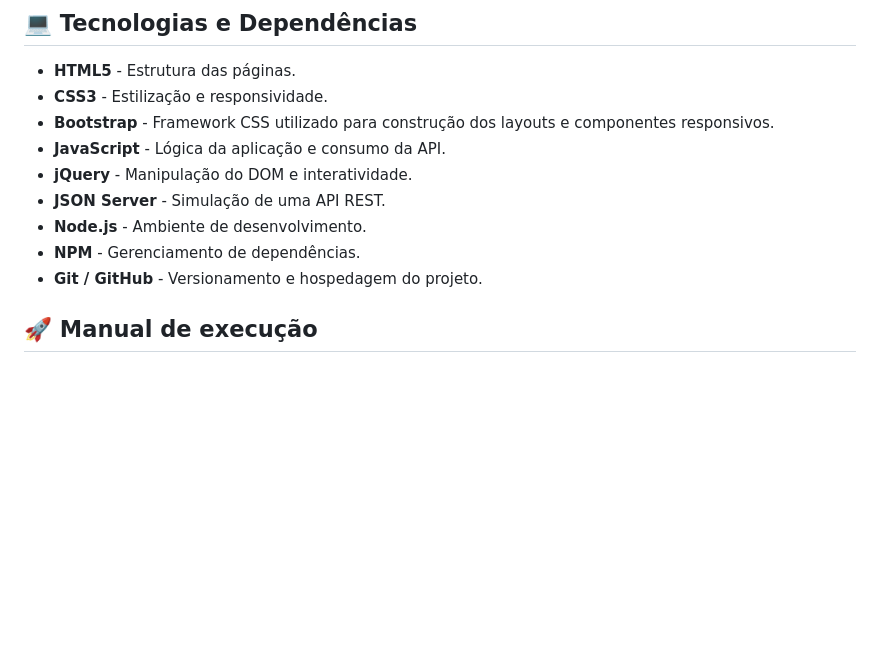
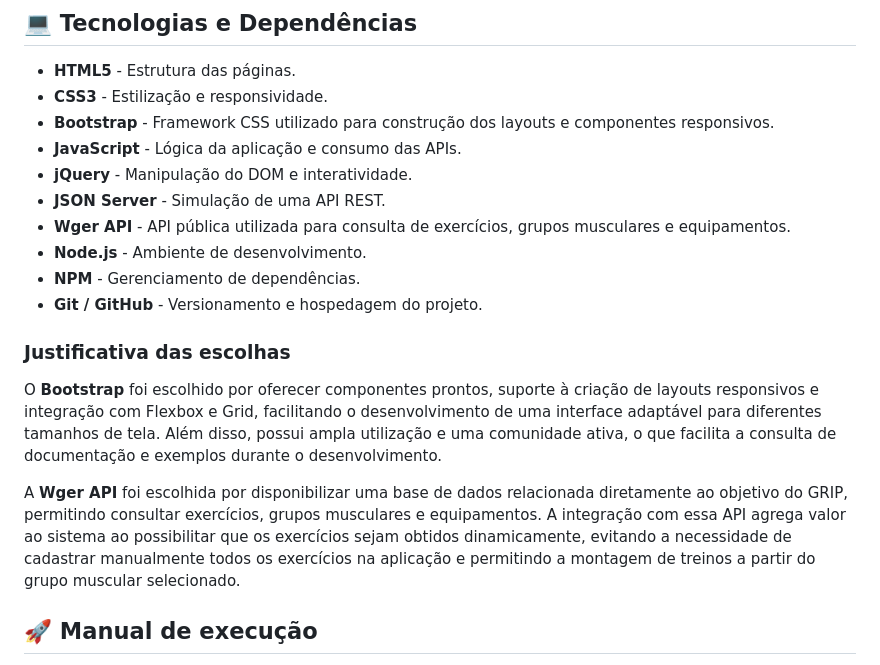
Before and after one commit to leonardo-lopes-dz/projeto-grip, a Markdown page: README.md, the part around the change. Drawn GitHub-style; blank space fills up the shorter version.

```diff
--- a/README.md
+++ b/README.md
@@ -35,12 +35,19 @@ https://SEU-USUARIO.github.io/grip/
 * **HTML5** - Estrutura das páginas.
 * **CSS3** - Estilização e responsividade.
 * **Bootstrap** - Framework CSS utilizado para construção dos layouts e componentes responsivos.
-* **JavaScript** - Lógica da aplicação e consumo da API.
+* **JavaScript** - Lógica da aplicação e consumo das APIs.
 * **jQuery** - Manipulação do DOM e interatividade.
 * **JSON Server** - Simulação de uma API REST.
+* **Wger API** - API pública utilizada para consulta de exercícios, grupos musculares e equipamentos.
 * **Node.js** - Ambiente de desenvolvimento.
 * **NPM** - Gerenciamento de dependências.
 * **Git / GitHub** - Versionamento e hospedagem do projeto.
+
+### Justificativa das escolhas
+
+O **Bootstrap** foi escolhido por oferecer componentes prontos, suporte à criação de layouts responsivos e integração com Flexbox e Grid, facilitando o desenvolvimento de uma interface adaptável para diferentes tamanhos de tela. Além disso, possui ampla utilização e uma comunidade ativa, o que facilita a consulta de documentação e exemplos durante o desenvolvimento.
+
+A **Wger API** foi escolhida por disponibilizar uma base de dados relacionada diretamente ao objetivo do GRIP, permitindo consultar exercícios, grupos musculares e equipamentos. A integração com essa API agrega valor ao sistema ao possibilitar que os exercícios sejam obtidos dinamicamente, evitando a necessidade de cadastrar manualmente todos os exercícios na aplicação e permitindo a montagem de treinos a partir do grupo muscular selecionado.
 
 ## 🚀 Manual de execução
 
```
